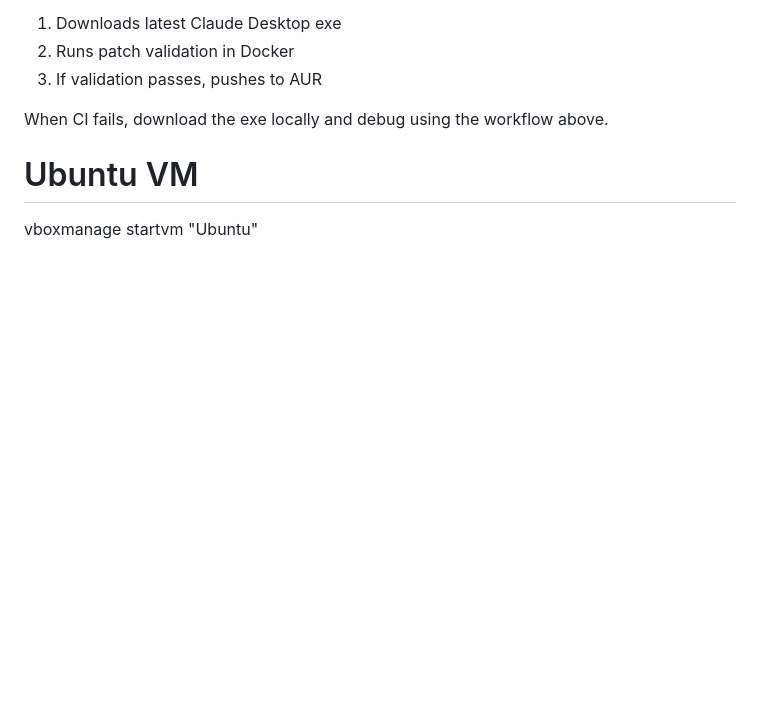
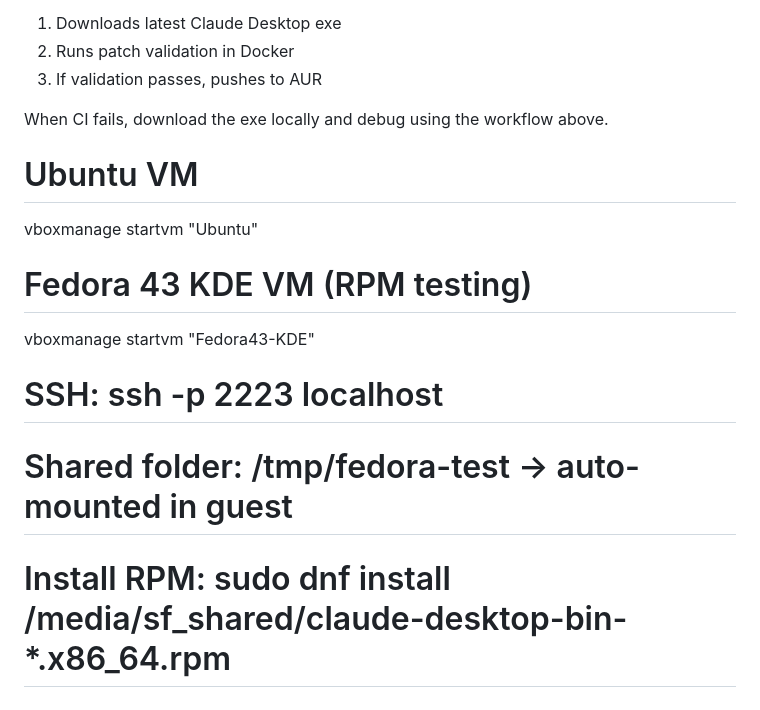
Before and after one commit to patrickjaja/claude-desktop-bin, a Markdown page: CLAUDE.md, the part around the change. GitHub-like rendering; blank space fills up the shorter version.

Commit message:
Update CLAUDE.md with Fedora VM and dispatch debug notes

```diff
--- a/CLAUDE.md
+++ b/CLAUDE.md
@@ -263,3 +263,9 @@ When CI fails, download the exe locally and debug using the workflow above.
 
 # Ubuntu VM
 vboxmanage startvm "Ubuntu"
+
+# Fedora 43 KDE VM (RPM testing)
+vboxmanage startvm "Fedora43-KDE"
+# SSH: ssh -p 2223 localhost
+# Shared folder: /tmp/fedora-test → auto-mounted in guest
+# Install RPM: sudo dnf install /media/sf_shared/claude-desktop-bin-*.x86_64.rpm
```
